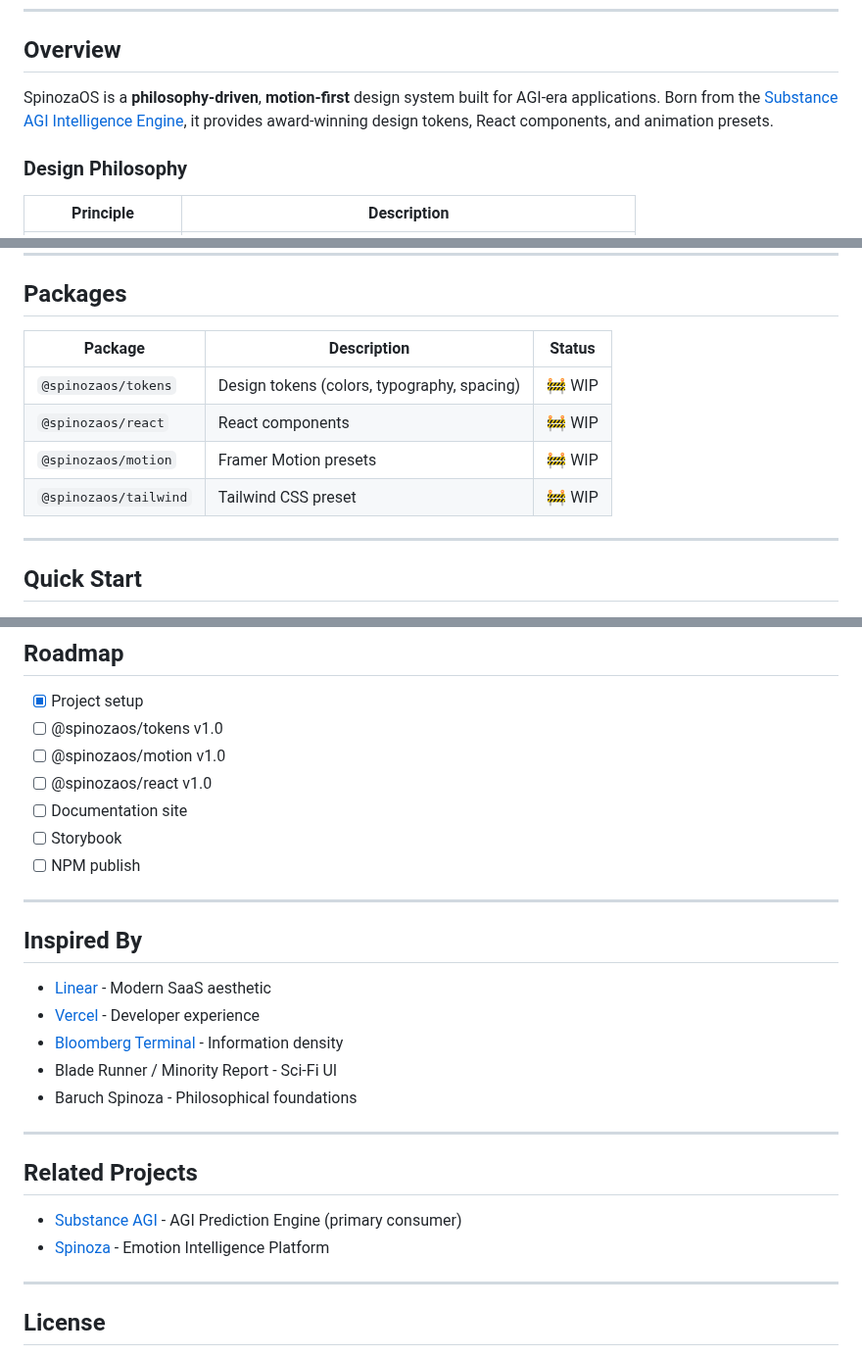
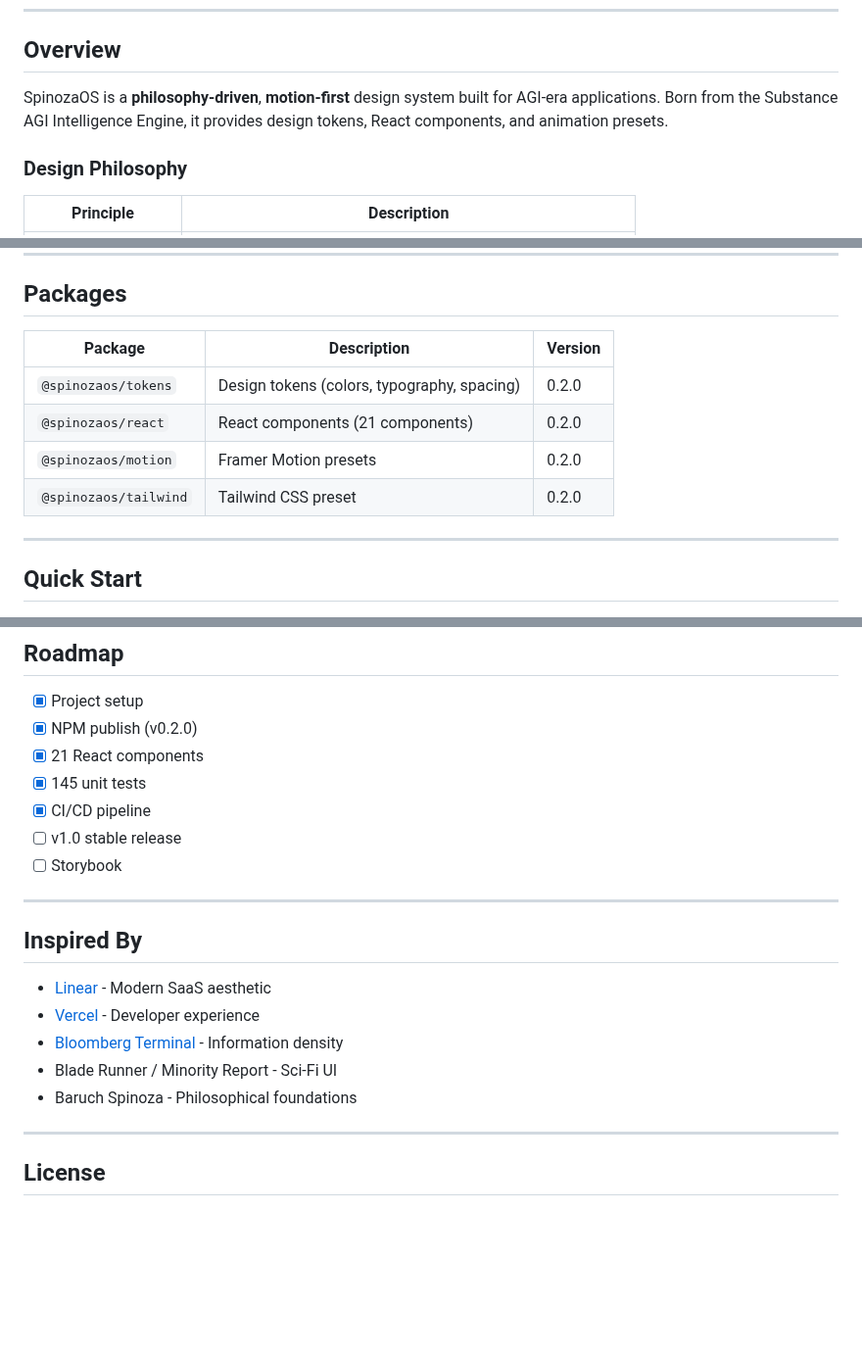
Before and after one commit to mrsarac/spinozaos, a Markdown page: README.md, 3 parts joined by grey strips. Shown at 98% size. GitHub-like rendering; blank space fills up the shorter version.

Commit message:
docs: remove unpublished site references from README
- Remove Substance and Spinoza website links (not yet published)
- Update package versions to 0.2.0
- Update roadmap with completed items
- Update typography to show Cinzel font

🤖 Generated with [Claude Code](https://claude.com/claude-code)

Co-Authored-By: Claude Opus 4.5 <noreply@anthropic.com>

```diff
--- a/README.md
+++ b/README.md
@@ -10,7 +10,7 @@
 
 ## Overview
 
-SpinozaOS is a **philosophy-driven**, **motion-first** design system built for AGI-era applications. Born from the [Substance AGI Intelligence Engine](https://substance.mustafasarac.com), it provides award-winning design tokens, React components, and animation presets.
+SpinozaOS is a **philosophy-driven**, **motion-first** design system built for AGI-era applications. Born from the Substance AGI Intelligence Engine, it provides design tokens, React components, and animation presets.
 
 ### Design Philosophy
 
@@ -33,12 +33,12 @@ SpinozaOS = Bloomberg Terminal × Sci-Fi UI × Spinoza Philosophy
 
 ## Packages
 
-| Package | Description | Status |
-|---------|-------------|--------|
-| `@spinozaos/tokens` | Design tokens (colors, typography, spacing) | 🚧 WIP |
-| `@spinozaos/react` | React components | 🚧 WIP |
-| `@spinozaos/motion` | Framer Motion presets | 🚧 WIP |
-| `@spinozaos/tailwind` | Tailwind CSS preset | 🚧 WIP |
+| Package | Description | Version |
+|---------|-------------|---------|
+| `@spinozaos/tokens` | Design tokens (colors, typography, spacing) | 0.2.0 |
+| `@spinozaos/react` | React components (21 components) | 0.2.0 |
+| `@spinozaos/motion` | Framer Motion presets | 0.2.0 |
+| `@spinozaos/tailwind` | Tailwind CSS preset | 0.2.0 |
 
 ---
 
@@ -214,12 +214,12 @@ spinozaos/
 ## Roadmap
 
 - [x] Project setup
-- [ ] @spinozaos/tokens v1.0
-- [ ] @spinozaos/motion v1.0
-- [ ] @spinozaos/react v1.0
-- [ ] Documentation site
+- [x] NPM publish (v0.2.0)
+- [x] 21 React components
+- [x] 145 unit tests
+- [x] CI/CD pipeline
+- [ ] v1.0 stable release
 - [ ] Storybook
-- [ ] NPM publish
 
 ---
 
@@ -233,12 +233,5 @@ spinozaos/
 
 ---
 
-## Related Projects
-
-- [Substance AGI](https://substance.mustafasarac.com) - AGI Prediction Engine (primary consumer)
-- [Spinoza](https://spinoza.mustafasarac.com) - Emotion Intelligence Platform
-
----
-
 ## License
 
```
Also changed, not shown: other parts of README.md (+3 -3 lines).
